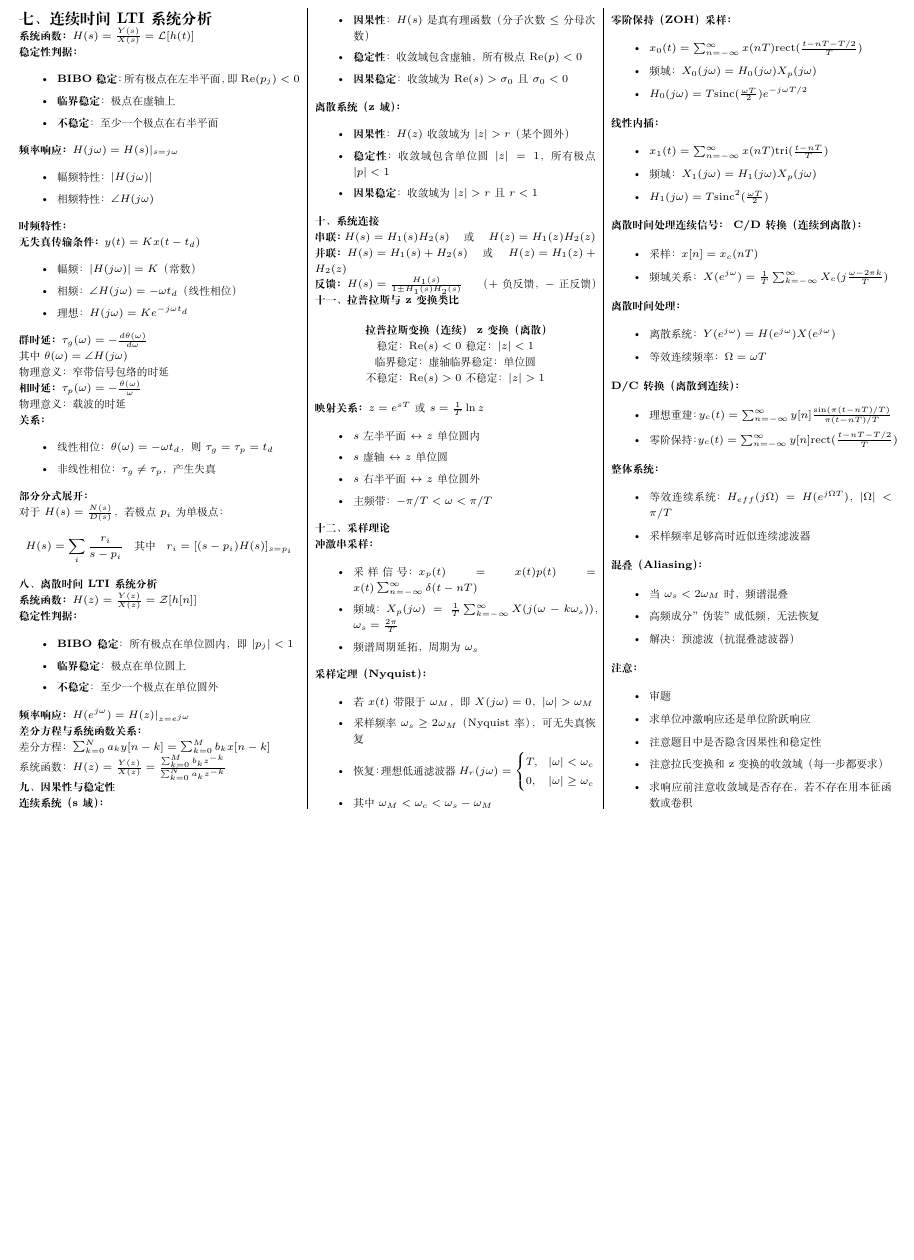
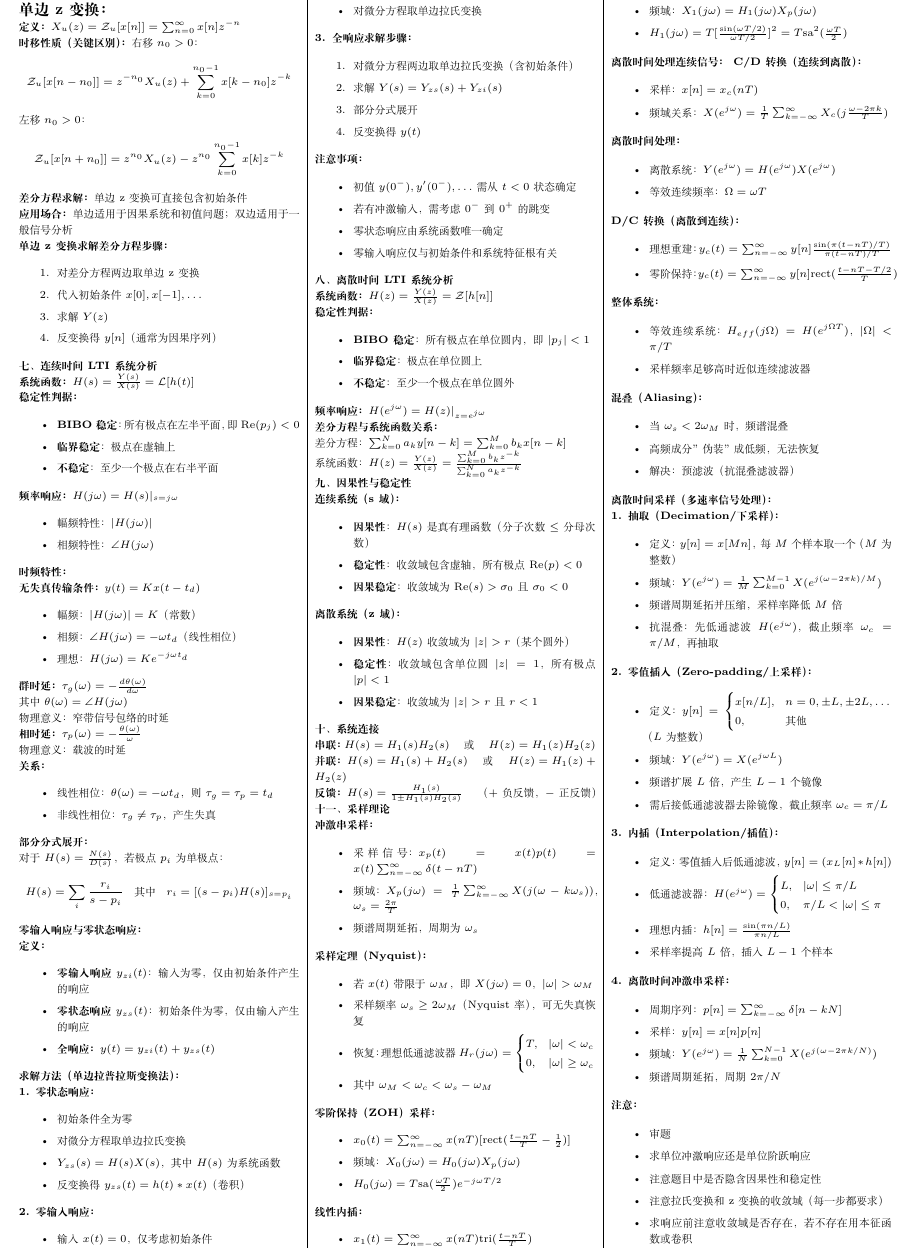
Before and after one commit to ArceusChris/signal_cv_homework, a LaTeX document (fomulas.tex): part of page 2 of 2, cut at the place of the change, the shorter picture padded with empty space. Compiled offline with XeLaTeX.

Commit message:
更新报告文件，修正滤波器参数并调整章节内容顺序，添加.gitignore文件以忽略生成的输出文件

```diff
--- a/fomulas.tex
+++ b/fomulas.tex
@@ -209,8 +222,32 @@ x[n] &= \frac{1}{2\pi}\int_{-\pi}^{\pi}X(e^{j\omega})e^{j\omega n}d\omega
 
 \begin{multicols}{3}
 
-\noindent\textbf{七、连续时间LTI系统分析}
+\textbf{单边z变换：}
 \scriptsize
+
+\textbf{定义：}$X_u(z) = \mathcal{Z}_u[x[n]] = \sum_{n=0}^{\infty}x[n]z^{-n}$
+
+\textbf{时移性质（关键区别）：}
+右移$n_0>0$：
+$$\mathcal{Z}_u[x[n-n_0]] = z^{-n_0}X_u(z) + \sum_{k=0}^{n_0-1}x[k-n_0]z^{-k}$$
+左移$n_0>0$：
+$$\mathcal{Z}_u[x[n+n_0]] = z^{n_0}X_u(z) - z^{n_0}\sum_{k=0}^{n_0-1}x[k]z^{-k}$$
+\textbf{差分方程求解：}单边z变换可直接包含初始条件
+
+\textbf{应用场合：}单边适用于因果系统和初值问题；双边适用于一般信号分析
+
+
+\textbf{单边z变换求解差分方程步骤：}
+\begin{enumerate}
+\itemsep=0pt
+\item 对差分方程两边取单边z变换
+\item 代入初始条件$x[0], x[-1], \ldots$
+\item 求解$Y(z)$
+\item 反变换得$y[n]$（通常为因果序列）
+\end{enumerate}
+
+\textbf{七、连续时间LTI系统分析}
+
 
 \textbf{系统函数：}$H(s) = \frac{Y(s)}{X(s)} = \mathcal{L}[h(t)]$
 
@@ -261,6 +298,52 @@ x[n] &= \frac{1}{2\pi}\int_{-\pi}^{\pi}X(e^{j\omega})e^{j\omega n}d\omega
 对于$H(s) = \frac{N(s)}{D(s)}$，若极点$p_i$为单极点：
 $$H(s) = \sum_{i}\frac{r_i}{s-p_i} \quad \text{其中} \quad r_i = [(s-p_i)H(s)]_{s=p_i}$$
 
+\textbf{零输入响应与零状态响应：}
+
+\textbf{定义：}
+\begin{itemize}
+\itemsep=0pt
+\item \textbf{零输入响应}$y_{zi}(t)$：输入为零，仅由初始条件产生的响应
+\item \textbf{零状态响应}$y_{zs}(t)$：初始条件为零，仅由输入产生的响应
+\item \textbf{全响应：}$y(t) = y_{zi}(t) + y_{zs}(t)$
+\end{itemize}
+
+\textbf{求解方法（单边拉普拉斯变换法）：}
+
+\textbf{1. 零状态响应：}
+\begin{itemize}
+\itemsep=0pt
+\item 初始条件全为零
+\item 对微分方程取单边拉氏变换
+\item $Y_{zs}(s) = H(s)X(s)$，其中$H(s)$为系统函数
+\item 反变换得$y_{zs}(t) = h(t)*x(t)$（卷积）
+\end{itemize}
+
+\textbf{2. 零输入响应：}
+\begin{itemize}
+\itemsep=0pt
+\item 输入$x(t)=0$，仅考虑初始条件
+\item 对微分方程取单边拉氏变换
+\end{itemize}
+
+\textbf{3. 全响应求解步骤：}
+\begin{enumerate}
+\itemsep=0pt
+\item 对微分方程两边取单边拉氏变换（含初始条件）
+\item 求解$Y(s) = Y_{zs}(s) + Y_{zi}(s)$
+\item 部分分式展开
+\item 反变换得$y(t)$
+\end{enumerate}
+
+\textbf{注意事项：}
+\begin{itemize}
+\itemsep=0pt
+\item 初值$y(0^-), y'(0^-), \ldots$需从$t<0$状态确定
+\item 若有冲激输入，需考虑$0^-$到$0^+$的跳变
+\item 零状态响应由系统函数唯一确定
+\item 零输入响应仅与初始条件和系统特征根有关
+\end{itemize}
+
 \noindent\textbf{八、离散时间LTI系统分析}
 \scriptsize
 
@@ -310,26 +393,8 @@ $$H(s) = \sum_{i}\frac{r_i}{s-p_i} \quad \text{其中} \quad r_i = [(s-p_i)H(s)]
 
 \textbf{反馈：}$H(s) = \frac{H_1(s)}{1\pm H_1(s)H_2(s)}$ \quad （$+$负反馈，$-$正反馈）
 
-\noindent\textbf{十一、拉普拉斯与z变换类比}
-\scriptsize
 
-\begin{center}
-\textbf{拉普拉斯变换（连续）}  \textbf{z变换（离散）} \\
-稳定：$\text{Re}(s)<0$  稳定：$|z|<1$ \\
-临界稳定：虚轴  临界稳定：单位圆 \\
-不稳定：$\text{Re}(s)>0$  不稳定：$|z|>1$ \\
-\end{center}
-
-\textbf{映射关系：}$z = e^{sT}$ 或 $s = \frac{1}{T}\ln z$
-\begin{itemize}
-\itemsep=0pt
-\item $s$左半平面 $\leftrightarrow$ $z$单位圆内
-\item $s$虚轴 $\leftrightarrow$ $z$单位圆
-\item $s$右半平面 $\leftrightarrow$ $z$单位圆外
-\item 主频带：$-\pi/T < \omega < \pi/T$
-\end{itemize}
-
-\noindent\textbf{十二、采样理论}
+\noindent\textbf{十一、采样理论}
 \scriptsize
 
 \textbf{冲激串采样：}
@@ -352,9 +417,9 @@ $$H(s) = \sum_{i}\frac{r_i}{s-p_i} \quad \text{其中} \quad r_i = [(s-p_i)H(s)]
 \textbf{零阶保持（ZOH）采样：}
 \begin{itemize}
 \itemsep=0pt
-\item $x_0(t) = \sum_{n=-\infty}^{\infty}x(nT)\text{rect}(\frac{t-nT-T/2}{T})$
+\item $x_0(t) = \sum_{n=-\infty}^{\infty}x(nT)[\text{rect}(\frac{t-nT}{T}-\frac{1}{2})]$
 \item 频域：$X_0(j\omega) = H_0(j\omega)X_p(j\omega)$
-\item $H_0(j\omega) = T\text{sinc}(\frac{\omega T}{2})e^{-j\omega T/2}$
+\item $H_0(j\omega) = T\text{sa}(\frac{\omega T}{2})e^{-j\omega T/2}$
 \end{itemize}
 
 \textbf{线性内插：}
@@ -362,7 +427,7 @@ $$H(s) = \sum_{i}\frac{r_i}{s-p_i} \quad \text{其中} \quad r_i = [(s-p_i)H(s)]
 \itemsep=0pt
 \item $x_1(t) = \sum_{n=-\infty}^{\infty}x(nT)\text{tri}(\frac{t-nT}{T})$
 \item 频域：$X_1(j\omega) = H_1(j\omega)X_p(j\omega)$
-\item $H_1(j\omega) = T\text{sinc}^2(\frac{\omega T}{2})$
+\item $H_1(j\omega) = T[\frac{\sin(\omega T/2)}{\omega T/2}]^2 = T\text{sa}^2(\frac{\omega T}{2})$
 \end{itemize}
 
 \textbf{离散时间处理连续信号：}
@@ -399,6 +464,45 @@ $$H(s) = \sum_{i}\frac{r_i}{s-p_i} \quad \text{其中} \quad r_i = [(s-p_i)H(s)]
 \item 高频成分"伪装"成低频，无法恢复
 \item 解决：预滤波（抗混叠滤波器）
 \end{itemize}
+
+\textbf{离散时间采样（多速率信号处理）：}
+
+\textbf{1. 抽取（Decimation/下采样）：}
+\begin{itemize}
+\itemsep=0pt
+\item 定义：$y[n] = x[Mn]$，每$M$个样本取一个（$M$为整数）
+\item 频域：$Y(e^{j\omega}) = \frac{1}{M}\sum_{k=0}^{M-1}X(e^{j(\omega-2\pi k)/M})$
+\item 频谱周期延拓并压缩，采样率降低$M$倍
+\item 抗混叠：先低通滤波$H(e^{j\omega})$，截止频率$\omega_c = \pi/M$，再抽取
+\end{itemize}
+
+\textbf{2. 零值插入（Zero-padding/上采样）：}
+\begin{itemize}
+\itemsep=0pt
+\item 定义：$y[n] = \begin{cases} x[n/L], & n=0,\pm L,\pm 2L,\ldots \\ 0, & \text{其他} \end{cases}$（$L$为整数）
+\item 频域：$Y(e^{j\omega}) = X(e^{j\omega L})$
+\item 频谱扩展$L$倍，产生$L-1$个镜像
+\item 需后接低通滤波器去除镜像，截止频率$\omega_c = \pi/L$
+\end{itemize}
+
+\textbf{3. 内插（Interpolation/插值）：}
+\begin{itemize}
+\itemsep=0pt
+\item 定义：零值插入后低通滤波，$y[n] = (x_L[n]*h[n])$
+\item 低通滤波器：$H(e^{j\omega}) = \begin{cases} L, & |\omega|\leq\pi/L \\ 0, & \pi/L<|\omega|\leq\pi \end{cases}$
+\item 理想内插：$h[n] = \frac{\sin(\pi n/L)}{\pi n/L}$
+\item 采样率提高$L$倍，插入$L-1$个样本
+\end{itemize}
+
+\textbf{4. 离散时间冲激串采样：}
+\begin{itemize}
+\itemsep=0pt
+\item 周期序列：$p[n] = \sum_{k=-\infty}^{\infty}\delta[n-kN]$
+\item 采样：$y[n] = x[n]p[n]$
+\item 频域：$Y(e^{j\omega}) = \frac{1}{N}\sum_{k=0}^{N-1}X(e^{j(\omega-2\pi k/N)})$
+\item 频谱周期延拓，周期$2\pi/N$
+\end{itemize}
+
 \textbf{注意：}
 \begin{itemize}
 \itemsep=0pt
```
Also changed, not shown: EngineeringDesignAssignmentReport.tex (+1 -0 lines), fomulas.pdf, fomulas.tex (21 more changed lines), 5 other files.
